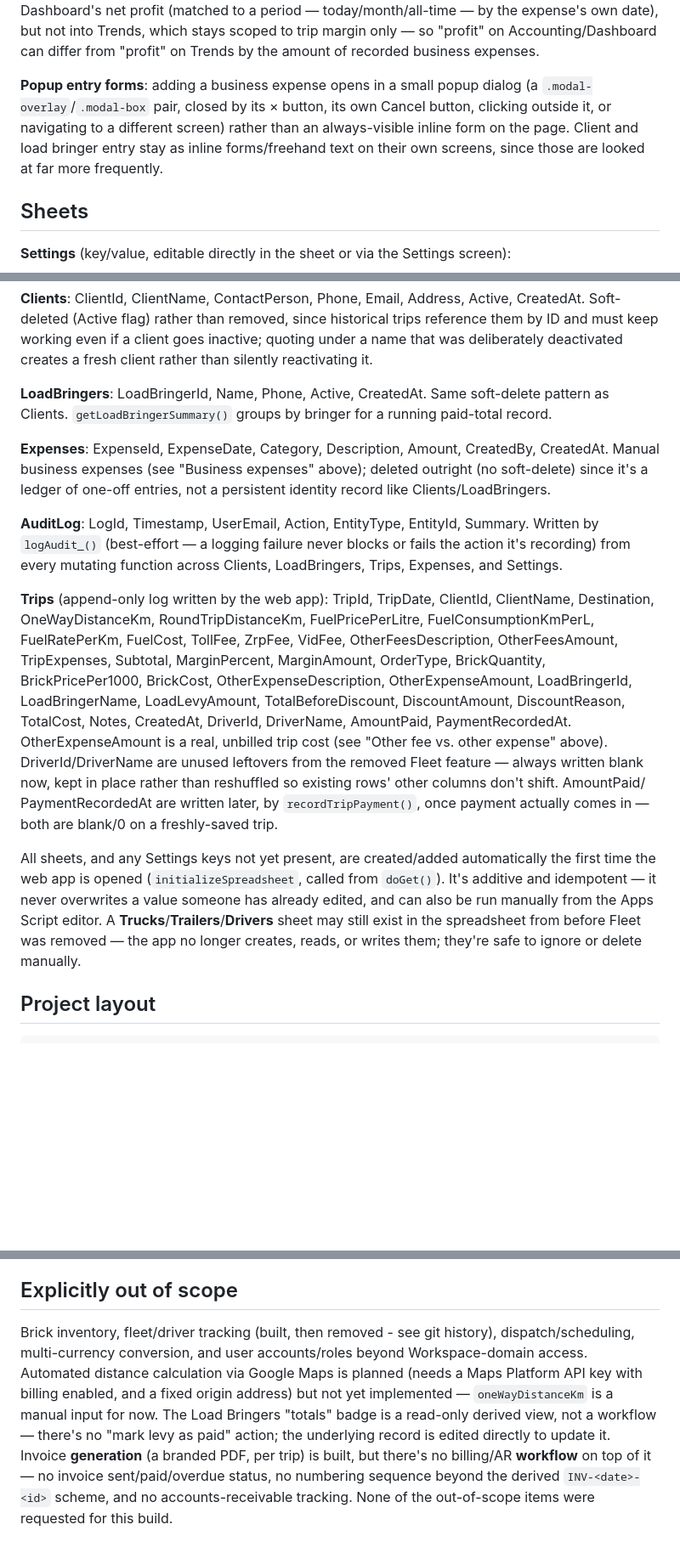
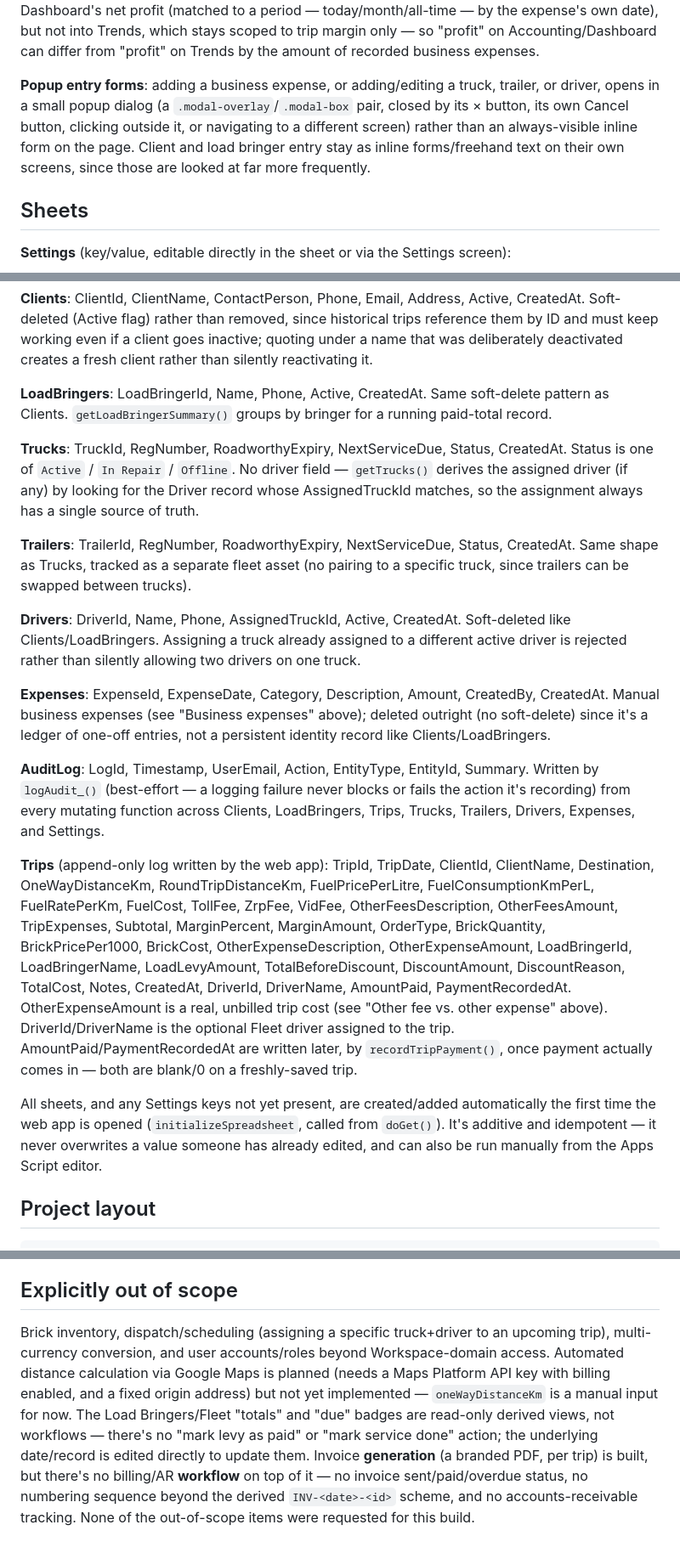
Before and after one commit to v96m4fgr4n-bot/hexam-operations-management, a Markdown page: README.md, 3 parts joined by grey strips. Shown at 85% size. Rendered like a GitHub page; blank space fills up the shorter version.

```diff
--- a/README.md
+++ b/README.md
@@ -158,12 +184,13 @@ Trends, which stays scoped to trip margin only — so "profit" on
 Accounting/Dashboard can differ from "profit" on Trends by the amount of
 recorded business expenses.
 
-**Popup entry forms**: adding a business expense opens in a small popup
-dialog (a `.modal-overlay`/`.modal-box` pair, closed by its × button, its
-own Cancel button, clicking outside it, or navigating to a different
-screen) rather than an always-visible inline form on the page. Client and
-load bringer entry stay as inline forms/freehand text on their own
-screens, since those are looked at far more frequently.
+**Popup entry forms**: adding a business expense, or adding/editing a
+truck, trailer, or driver, opens in a small popup dialog (a
+`.modal-overlay`/`.modal-box` pair, closed by its × button, its own
+Cancel button, clicking outside it, or navigating to a different screen)
+rather than an always-visible inline form on the page. Client and load
+bringer entry stay as inline forms/freehand text on their own screens,
+since those are looked at far more frequently.
 
 ## Sheets
 
@@ -192,6 +219,22 @@ deactivated creates a fresh client rather than silently reactivating it.
 soft-delete pattern as Clients. `getLoadBringerSummary()` groups by
 bringer for a running paid-total record.
 
+**Trucks**: TruckId, RegNumber, RoadworthyExpiry, NextServiceDue, Status,
+CreatedAt. Status is one of `Active` / `In Repair` / `Offline`. No driver
+field — `getTrucks()` derives the assigned driver (if any) by looking for
+the Driver record whose AssignedTruckId matches, so the assignment always
+has a single source of truth.
+
+**Trailers**: TrailerId, RegNumber, RoadworthyExpiry, NextServiceDue,
+Status, CreatedAt. Same shape as Trucks, tracked as a separate fleet asset
+(no pairing to a specific truck, since trailers can be swapped between
+trucks).
+
+**Drivers**: DriverId, Name, Phone, AssignedTruckId, Active, CreatedAt.
+Soft-deleted like Clients/LoadBringers. Assigning a truck already assigned
+to a different active driver is rejected rather than silently allowing two
+drivers on one truck.
+
 **Expenses**: ExpenseId, ExpenseDate, Category, Description, Amount,
 CreatedBy, CreatedAt. Manual business expenses (see "Business expenses"
 above); deleted outright (no soft-delete) since it's a ledger of one-off
@@ -200,7 +243,8 @@ entries, not a persistent identity record like Clients/LoadBringers.
 **AuditLog**: LogId, Timestamp, UserEmail, Action, EntityType, EntityId,
 Summary. Written by `logAudit_()` (best-effort — a logging failure never
 blocks or fails the action it's recording) from every mutating function
-across Clients, LoadBringers, Trips, Expenses, and Settings.
+across Clients, LoadBringers, Trips, Trucks, Trailers, Drivers, Expenses,
+and Settings.
 
 **Trips** (append-only log written by the web app): TripId, TripDate,
 ClientId, ClientName, Destination, OneWayDistanceKm, RoundTripDistanceKm,
@@ -212,19 +256,16 @@ OtherExpenseAmount, LoadBringerId, LoadBringerName, LoadLevyAmount,
 TotalBeforeDiscount, DiscountAmount, DiscountReason, TotalCost, Notes,
 CreatedAt, DriverId, DriverName, AmountPaid, PaymentRecordedAt.
 OtherExpenseAmount is a real, unbilled trip cost (see "Other fee vs. other
-expense" above). DriverId/DriverName are unused leftovers from the removed
-Fleet feature — always written blank now, kept in place rather than
-reshuffled so existing rows' other columns don't shift. AmountPaid/
-PaymentRecordedAt are written later, by `recordTripPayment()`, once
-payment actually comes in — both are blank/0 on a freshly-saved trip.
+expense" above). DriverId/DriverName is the optional Fleet driver assigned
+to the trip. AmountPaid/PaymentRecordedAt are written later, by
+`recordTripPayment()`, once payment actually comes in — both are blank/0
+on a freshly-saved trip.
 
 All sheets, and any Settings keys not yet present, are created/added
 automatically the first time the web app is opened (`initializeSpreadsheet`,
 called from `doGet()`). It's additive and idempotent — it never overwrites
 a value someone has already edited, and can also be run manually from the
-Apps Script editor. A **Trucks**/**Trailers**/**Drivers** sheet may still
-exist in the spreadsheet from before Fleet was removed — the app no longer
-creates, reads, or writes them; they're safe to ignore or delete manually.
+Apps Script editor.
 
 ## Project layout
 
@@ -294,15 +338,15 @@ auto-detects for those services.
 
 ## Explicitly out of scope
 
-Brick inventory, fleet/driver tracking (built, then removed - see git
-history), dispatch/scheduling, multi-currency conversion, and user
-accounts/roles beyond Workspace-domain access. Automated distance
-calculation via Google Maps is planned (needs a Maps Platform API key
-with billing enabled, and a fixed origin address) but not yet implemented
-— `oneWayDistanceKm` is a manual input for now. The Load Bringers "totals"
-badge is a read-only derived view, not a workflow — there's no "mark levy
-as paid" action; the underlying record is edited directly to update it.
-Invoice **generation** (a branded PDF, per trip)
+Brick inventory, dispatch/scheduling (assigning a specific truck+driver to
+an upcoming trip), multi-currency conversion, and user accounts/roles
+beyond Workspace-domain access. Automated distance calculation via Google
+Maps is planned (needs a Maps Platform API key with billing enabled, and a
+fixed origin address) but not yet implemented — `oneWayDistanceKm` is a
+manual input for now. The Load Bringers/Fleet "totals" and "due" badges
+are read-only derived views, not workflows — there's no "mark levy as
+paid" or "mark service done" action; the underlying date/record is edited
+directly to update them. Invoice **generation** (a branded PDF, per trip)
 is built, but there's no billing/AR **workflow** on top of it — no invoice
 sent/paid/overdue status, no numbering sequence beyond the derived
 `INV-<date>-<id>` scheme, and no accounts-receivable tracking. None of the
```
Also changed, not shown: other parts of README.md (+39 -10 lines).
